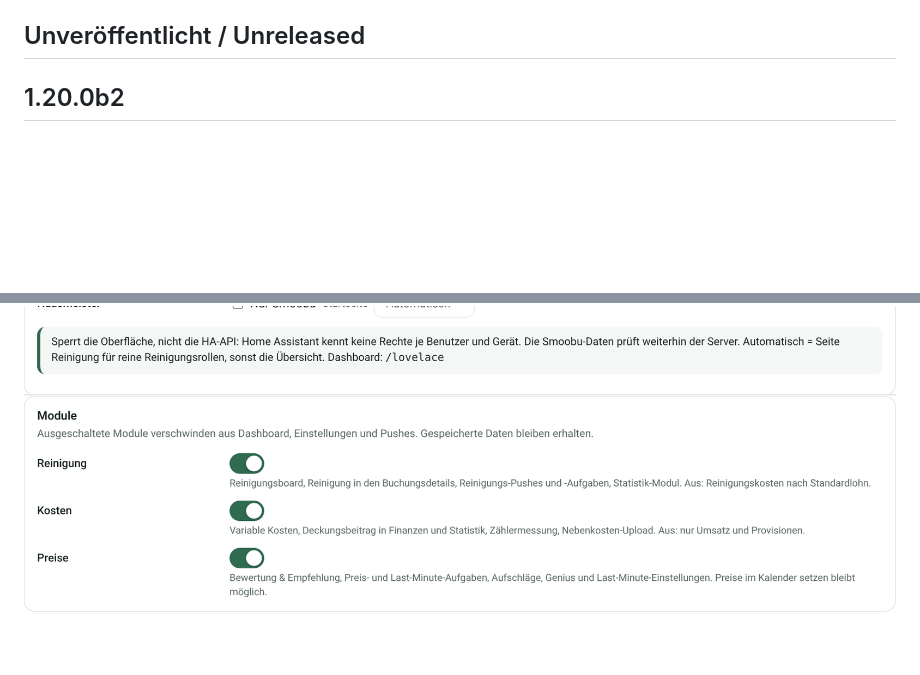
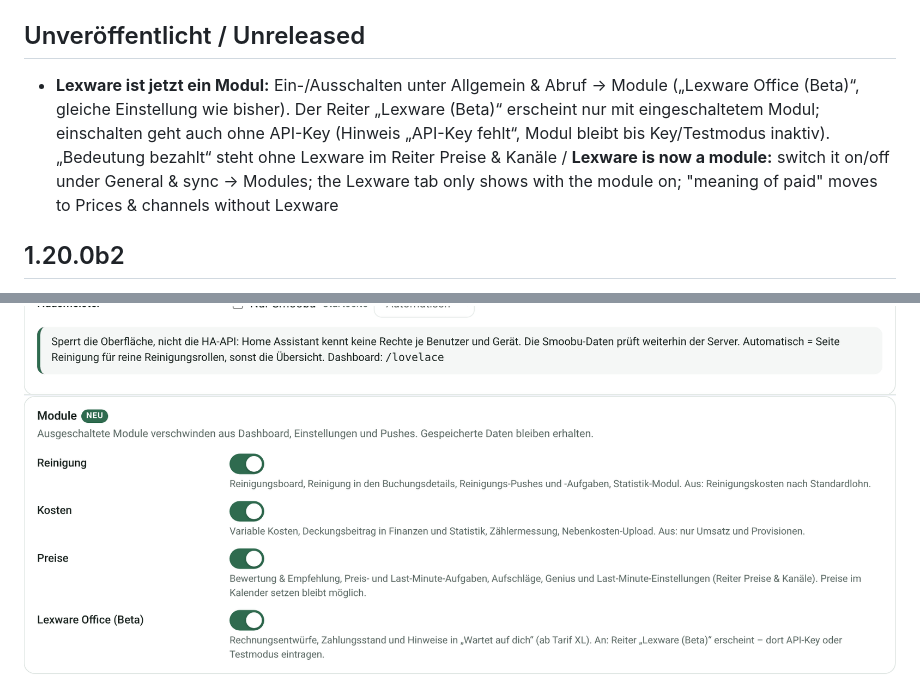
Before and after one commit to Grunor/ha-Smoobu, a Markdown page: CHANGELOG.md, 2 parts joined by grey strips. GitHub-like rendering; pictures changed too: docs/screenshots/einstellungen_module.png; blank space fills up the shorter version.

```diff
--- a/CHANGELOG.md
+++ b/CHANGELOG.md
@@ -7,6 +7,8 @@ Format per version: German, then English. Versioning follows [SemVer](https://se
 Changes are collected on the `develop` branch under "Unreleased". A release is created as soon as the version in `custom_components/smoobu/manifest.json` is increased and merged into `main`. Beta versions (e.g. `1.17.0b1`) are published from `develop` as pre-releases.
 
 ## Unveröffentlicht / Unreleased
+
+- **Lexware ist jetzt ein Modul:** Ein-/Ausschalten unter Allgemein & Abruf → Module („Lexware Office (Beta)“, gleiche Einstellung wie bisher). Der Reiter „Lexware (Beta)“ erscheint nur mit eingeschaltetem Modul; einschalten geht auch ohne API-Key (Hinweis „API-Key fehlt“, Modul bleibt bis Key/Testmodus inaktiv). „Bedeutung bezahlt“ steht ohne Lexware im Reiter Preise & Kanäle / **Lexware is now a module:** switch it on/off under General & sync → Modules; the Lexware tab only shows with the module on; "meaning of paid" moves to Prices & channels without Lexware
 
 ## 1.20.0b2
 
```
Also changed, not shown: docs/screenshots/einstellungen_lexware.png, 5 other files.
